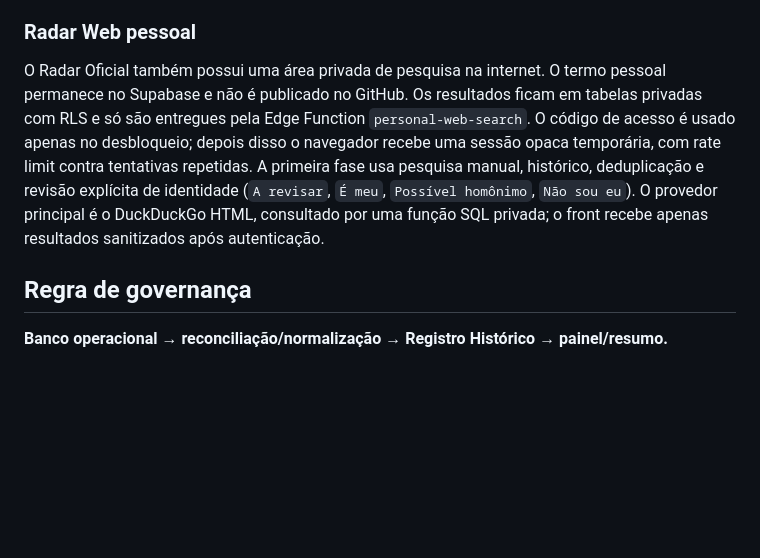
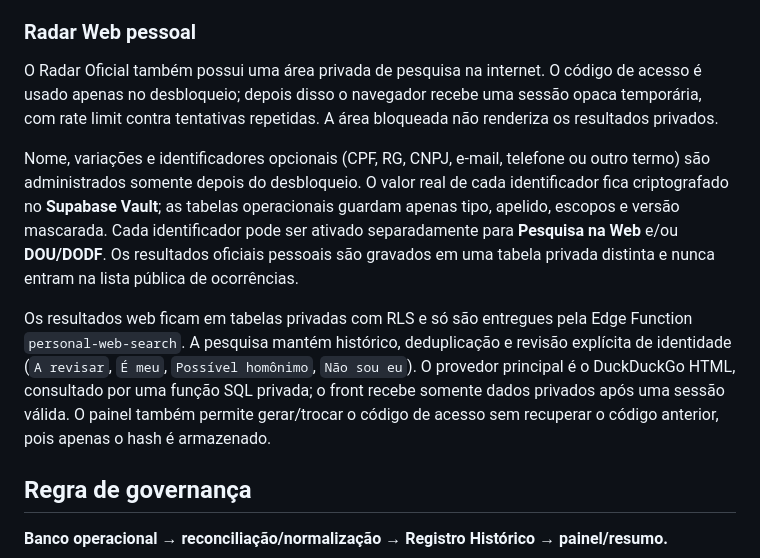
Before and after one commit to RodrigoRosaDantas/plano-de-transicao, a Markdown page: README.md, the part around the change. Rendered like a GitHub page; blank space fills up the shorter version.

Commit message:
docs: documenta Vault e identificadores privados do Radar

```diff
--- a/README.md
+++ b/README.md
@@ -36,7 +36,11 @@ O módulo `radar-oficial.html` lê somente a tabela sanitizada `official_monitor
 
 ### Radar Web pessoal
 
-O Radar Oficial também possui uma área privada de pesquisa na internet. O termo pessoal permanece no Supabase e não é publicado no GitHub. Os resultados ficam em tabelas privadas com RLS e só são entregues pela Edge Function `personal-web-search`. O código de acesso é usado apenas no desbloqueio; depois disso o navegador recebe uma sessão opaca temporária, com rate limit contra tentativas repetidas. A primeira fase usa pesquisa manual, histórico, deduplicação e revisão explícita de identidade (`A revisar`, `É meu`, `Possível homônimo`, `Não sou eu`). O provedor principal é o DuckDuckGo HTML, consultado por uma função SQL privada; o front recebe apenas resultados sanitizados após autenticação.
+O Radar Oficial também possui uma área privada de pesquisa na internet. O código de acesso é usado apenas no desbloqueio; depois disso o navegador recebe uma sessão opaca temporária, com rate limit contra tentativas repetidas. A área bloqueada não renderiza os resultados privados.
+
+Nome, variações e identificadores opcionais (CPF, RG, CNPJ, e-mail, telefone ou outro termo) são administrados somente depois do desbloqueio. O valor real de cada identificador fica criptografado no **Supabase Vault**; as tabelas operacionais guardam apenas tipo, apelido, escopos e versão mascarada. Cada identificador pode ser ativado separadamente para **Pesquisa na Web** e/ou **DOU/DODF**. Os resultados oficiais pessoais são gravados em uma tabela privada distinta e nunca entram na lista pública de ocorrências.
+
+Os resultados web ficam em tabelas privadas com RLS e só são entregues pela Edge Function `personal-web-search`. A pesquisa mantém histórico, deduplicação e revisão explícita de identidade (`A revisar`, `É meu`, `Possível homônimo`, `Não sou eu`). O provedor principal é o DuckDuckGo HTML, consultado por uma função SQL privada; o front recebe somente dados privados após uma sessão válida. O painel também permite gerar/trocar o código de acesso sem recuperar o código anterior, pois apenas o hash é armazenado.
 
 ## Regra de governança
 
```
